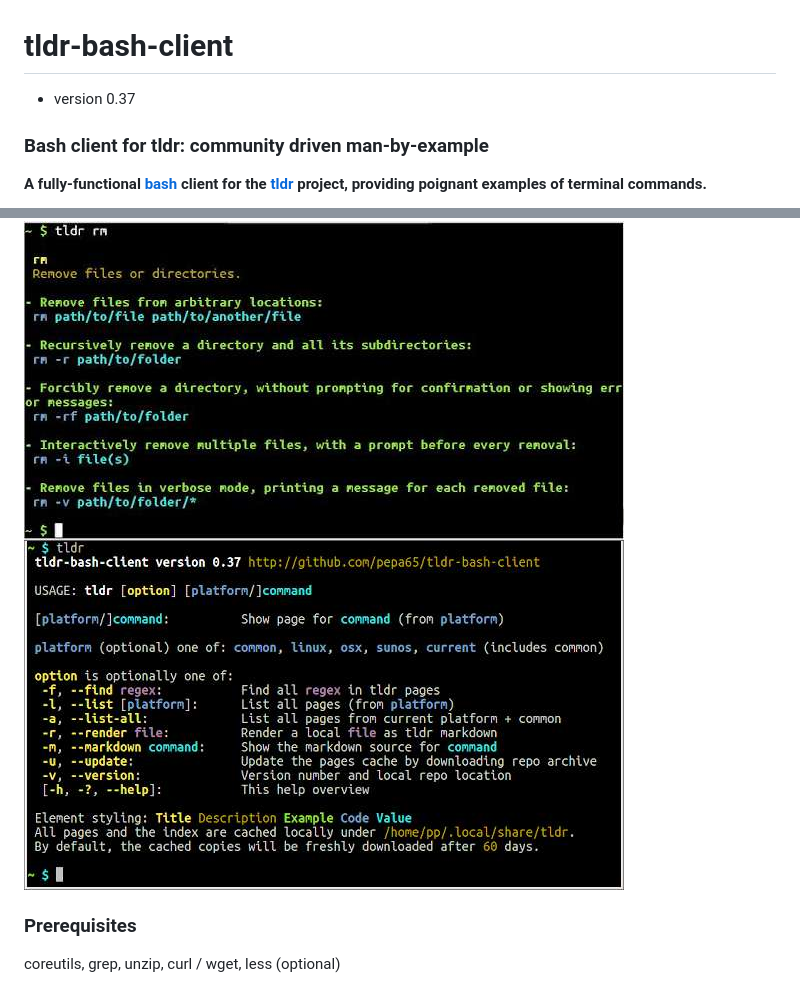
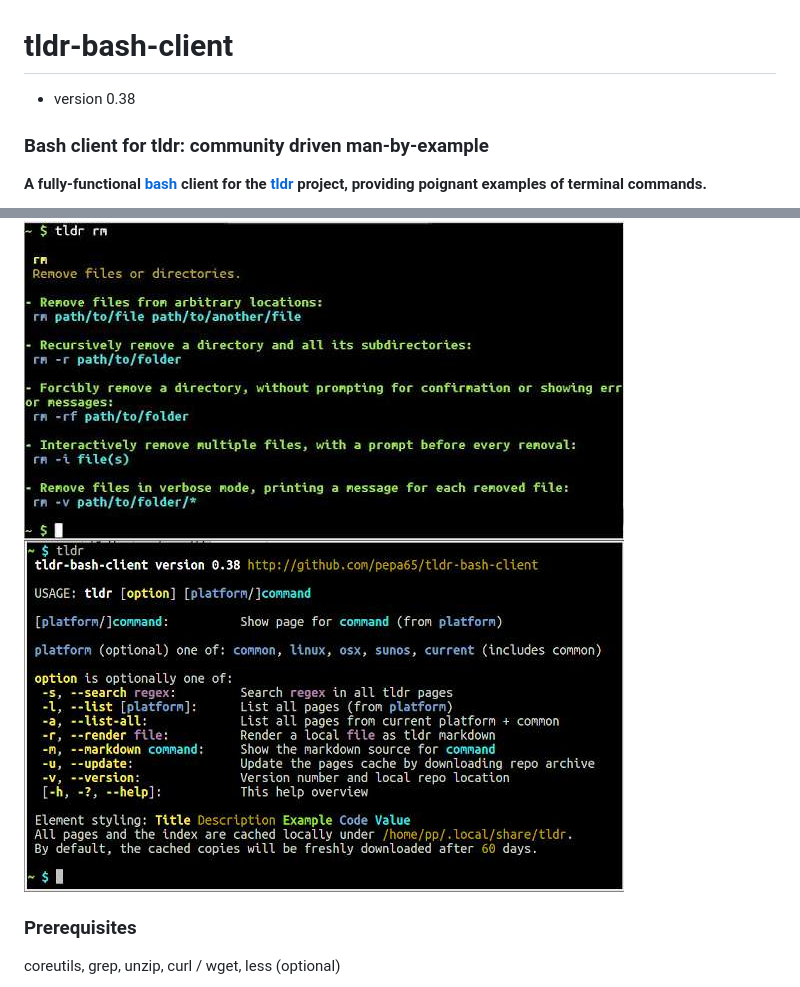
Before and after one commit to raylee/tldr-sh-client, a Markdown page: README.md, 2 parts joined by grey strips. Rendered like a GitHub page; pictures changed too: tldr-usage.jpg.

Commit message:
Release 0.38 Rename find to search to be in line with tldr node client

```diff
--- a/README.md
+++ b/README.md
@@ -1,6 +1,6 @@
 # tldr-bash-client
 
-* version 0.37
+* version 0.38
 
 ### Bash client for tldr: community driven man-by-example
 **A fully-functional [bash](https://tiswww.case.edu/php/chet/bash/bashtop.html)
```
Also changed, not shown: 1 other file.
